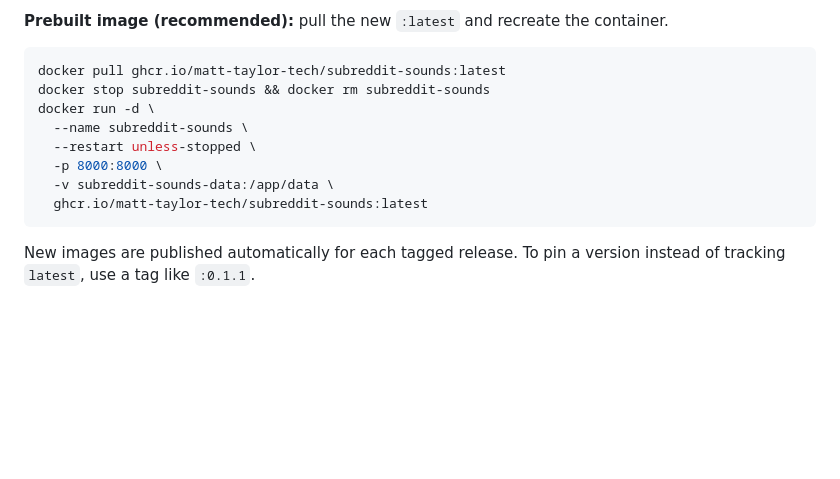
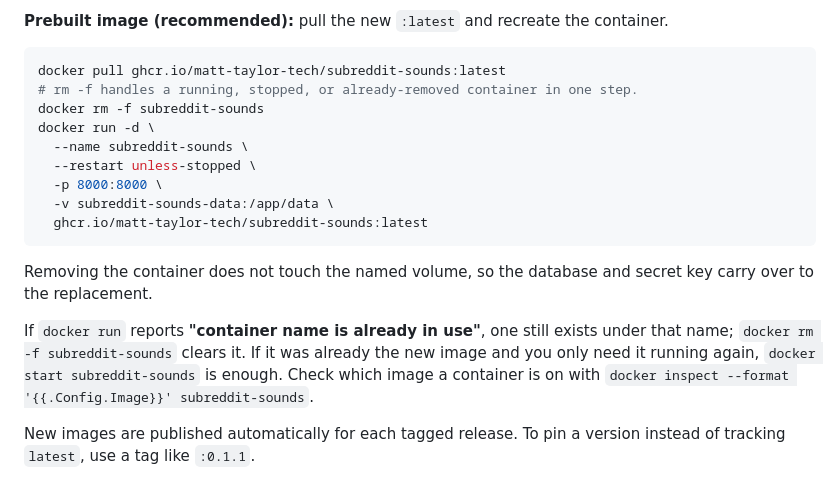
Before and after one commit to matt-taylor-tech/subreddit-sounds, a Markdown page: README.md, the part around the change. GitHub-like rendering; blank space fills up the shorter version.

Commit message:
docs: make the update snippet idempotent
`docker stop X && docker rm X` fails on the stop when the container is already
stopped or gone, leaving the reader mid-sequence; re-running the `docker run`
then reports "container name is already in use". `docker rm -f` covers
running, stopped and absent in one step.

Also documents that error, since it reads like a failure when the container is
usually just the already-updated one that needs starting, and notes that
removing a container leaves the named volume alone.

Co-Authored-By: Claude Opus 5 (1M context) <noreply@anthropic.com>

````diff
--- a/README.md
+++ b/README.md
@@ -159,7 +159,8 @@ Two things about Docker catch people out here:
 
 ```bash
 docker pull ghcr.io/matt-taylor-tech/subreddit-sounds:latest
-docker stop subreddit-sounds && docker rm subreddit-sounds
+# rm -f handles a running, stopped, or already-removed container in one step.
+docker rm -f subreddit-sounds
 docker run -d \
   --name subreddit-sounds \
   --restart unless-stopped \
@@ -167,6 +168,15 @@ docker run -d \
   -v subreddit-sounds-data:/app/data \
   ghcr.io/matt-taylor-tech/subreddit-sounds:latest
 ```
+
+Removing the container does not touch the named volume, so the database and
+secret key carry over to the replacement.
+
+If `docker run` reports **"container name is already in use"**, one still exists
+under that name; `docker rm -f subreddit-sounds` clears it. If it was already the
+new image and you only need it running again, `docker start subreddit-sounds` is
+enough. Check which image a container is on with
+`docker inspect --format '{{.Config.Image}}' subreddit-sounds`.
 
 New images are published automatically for each tagged release. To pin a version
 instead of tracking `latest`, use a tag like `:0.1.1`.
````
